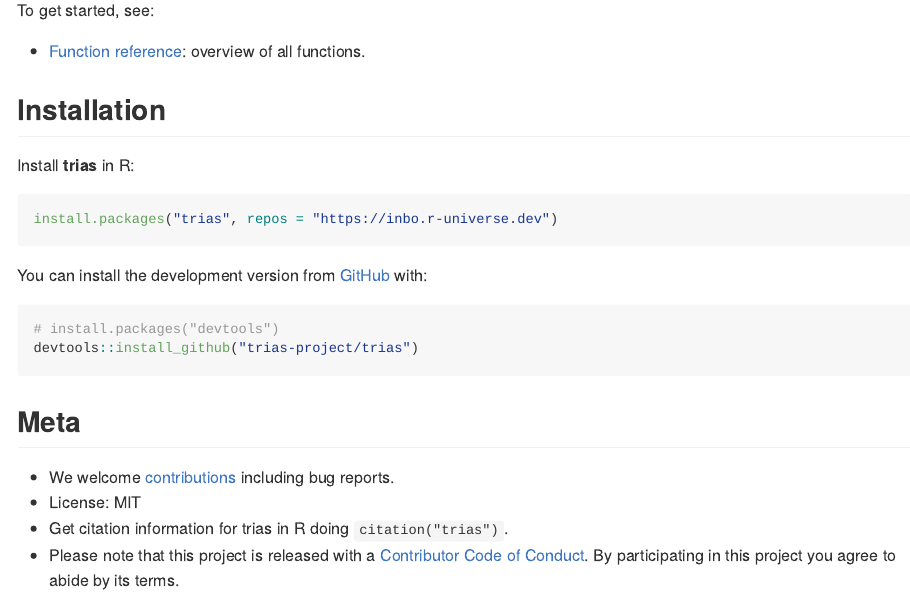
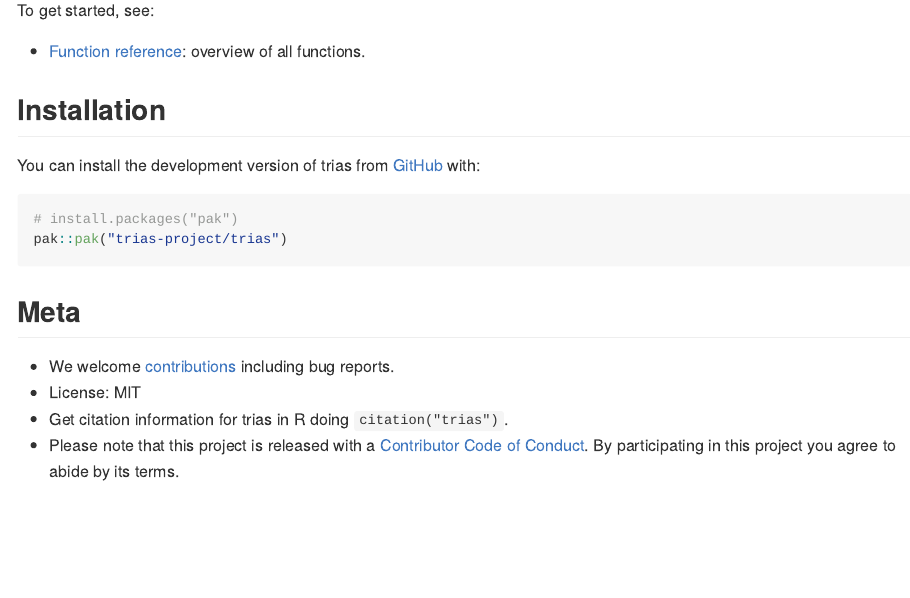
Before and after one commit to trias-project/trias, an R Markdown document (README.Rmd): the page in a window 1100 px wide, from 200 px down. The pictures show the output file README.md that the author committed with the source, drawn offline in the style of GitHub; badge pictures from the web are left out.

Commit message:
Use pak for installation

````diff
--- a/README.Rmd
+++ b/README.Rmd
@@ -33,18 +33,11 @@
 
 ## Installation
 
+You can install the development version of trias from [GitHub](https://github.com/) with:
 
-Install **trias** in R:
-
-```{r, eval = FALSE}
-install.packages("trias", repos = "https://inbo.r-universe.dev")
-```
-
-You can install the development version from [GitHub](https://github.com/) with:
-
-```{r, eval = FALSE}
-# install.packages("devtools")
-devtools::install_github("trias-project/trias")
+``` r
+# install.packages("pak")
+pak::pak("trias-project/trias")
 ```
 
 ## Meta
````
Also changed, not shown: README.md.
